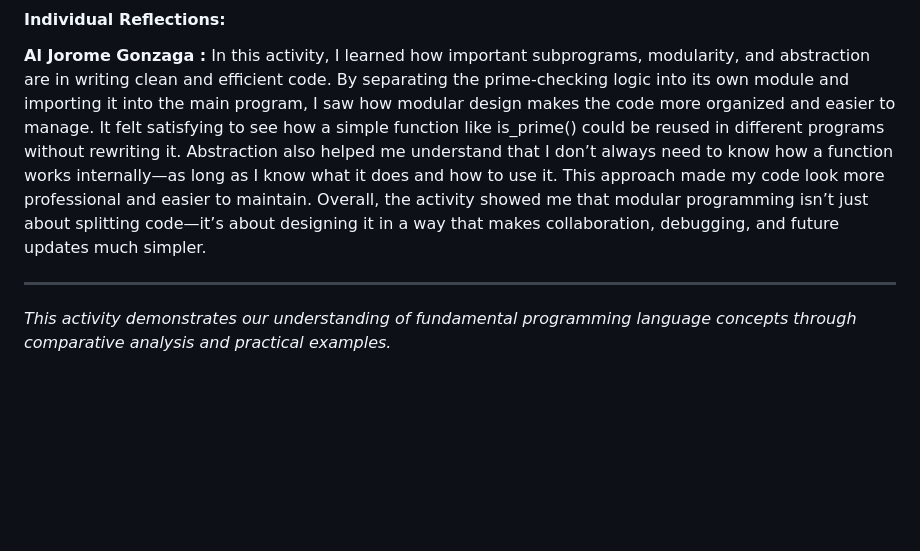
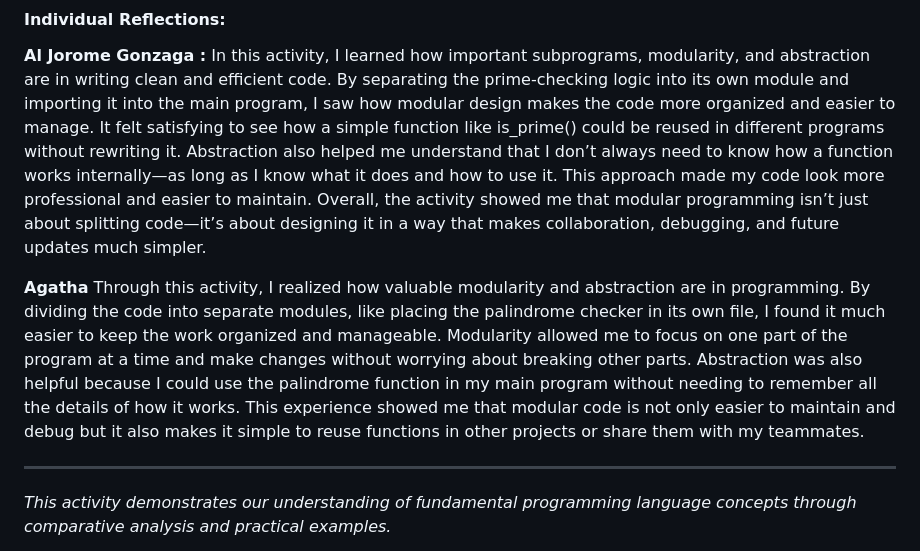
Before and after one commit to UPHSL-CCS/j4a-pl-teamba, a Markdown page: README.md, the part around the change. GitHub-like rendering; blank space fills up the shorter version.

Commit message:
docs: add personal reflection to README

```diff
--- a/README.md
+++ b/README.md
@@ -149,6 +149,9 @@ After reviewing the different aspects of control flow discussed by my groupmates
 **Al Jorome Gonzaga :**
 In this activity, I learned how important subprograms, modularity, and abstraction are in writing clean and efficient code. By separating the prime-checking logic into its own module and importing it into the main program, I saw how modular design makes the code more organized and easier to manage. It felt satisfying to see how a simple function like is_prime() could be reused in different programs without rewriting it. Abstraction also helped me understand that I don’t always need to know how a function works internally—as long as I know what it does and how to use it. This approach made my code look more professional and easier to maintain. Overall, the activity showed me that modular programming isn’t just about splitting code—it’s about designing it in a way that makes collaboration, debugging, and future updates much simpler.
 
+**Agatha**
+Through this activity, I realized how valuable modularity and abstraction are in programming. By dividing the code into separate modules, like placing the palindrome checker in its own file, I found it much easier to keep the work organized and manageable. Modularity allowed me to focus on one part of the program at a time and make changes without worrying about breaking other parts. Abstraction was also helpful because I could use the palindrome function in my main program without needing to remember all the details of how it works. This experience showed me that modular code is not only easier to maintain and debug but it also makes it simple to reuse functions in other projects or share them with my teammates.
+
 ---
 
 *This activity demonstrates our understanding of fundamental programming language concepts through comparative analysis and practical examples.*
```
